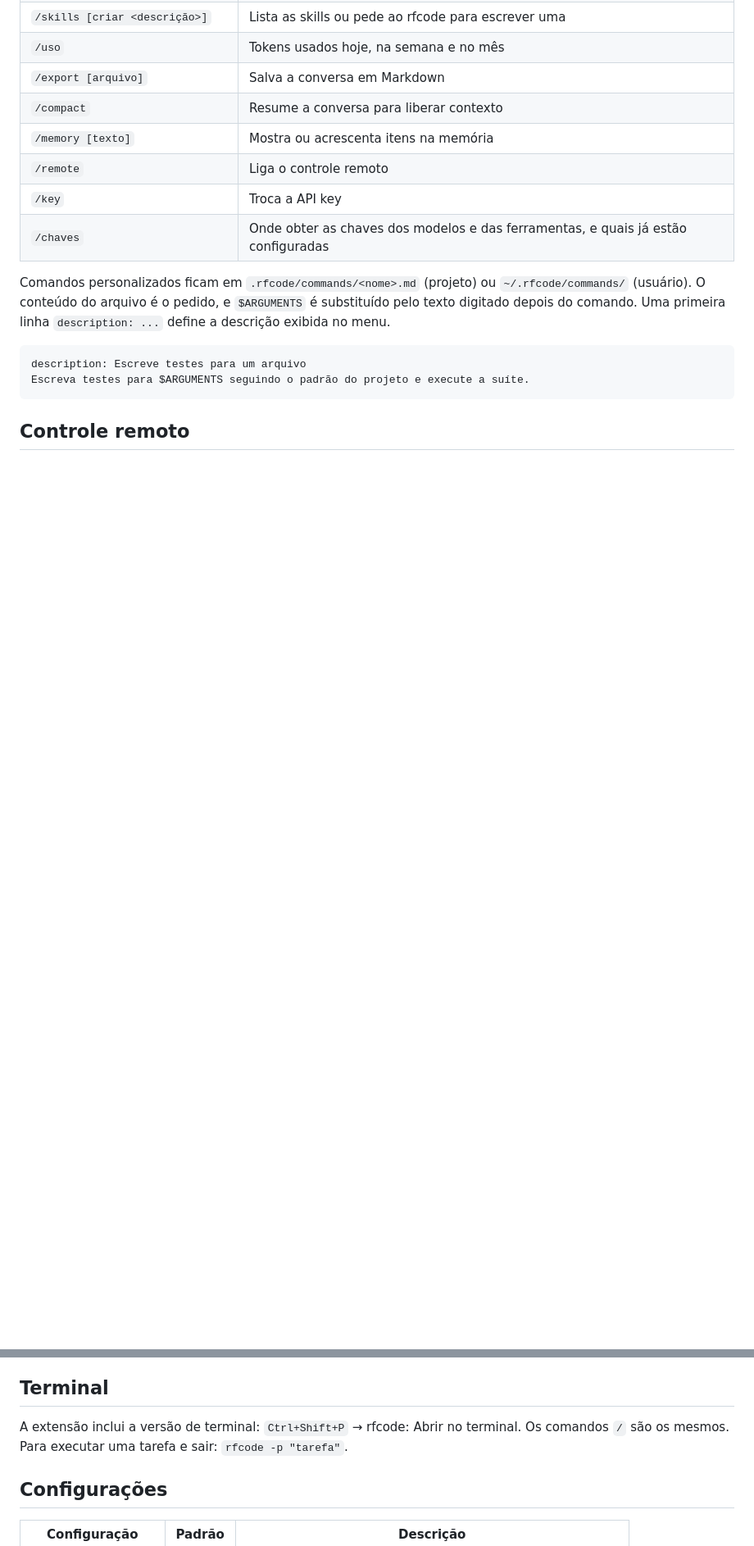
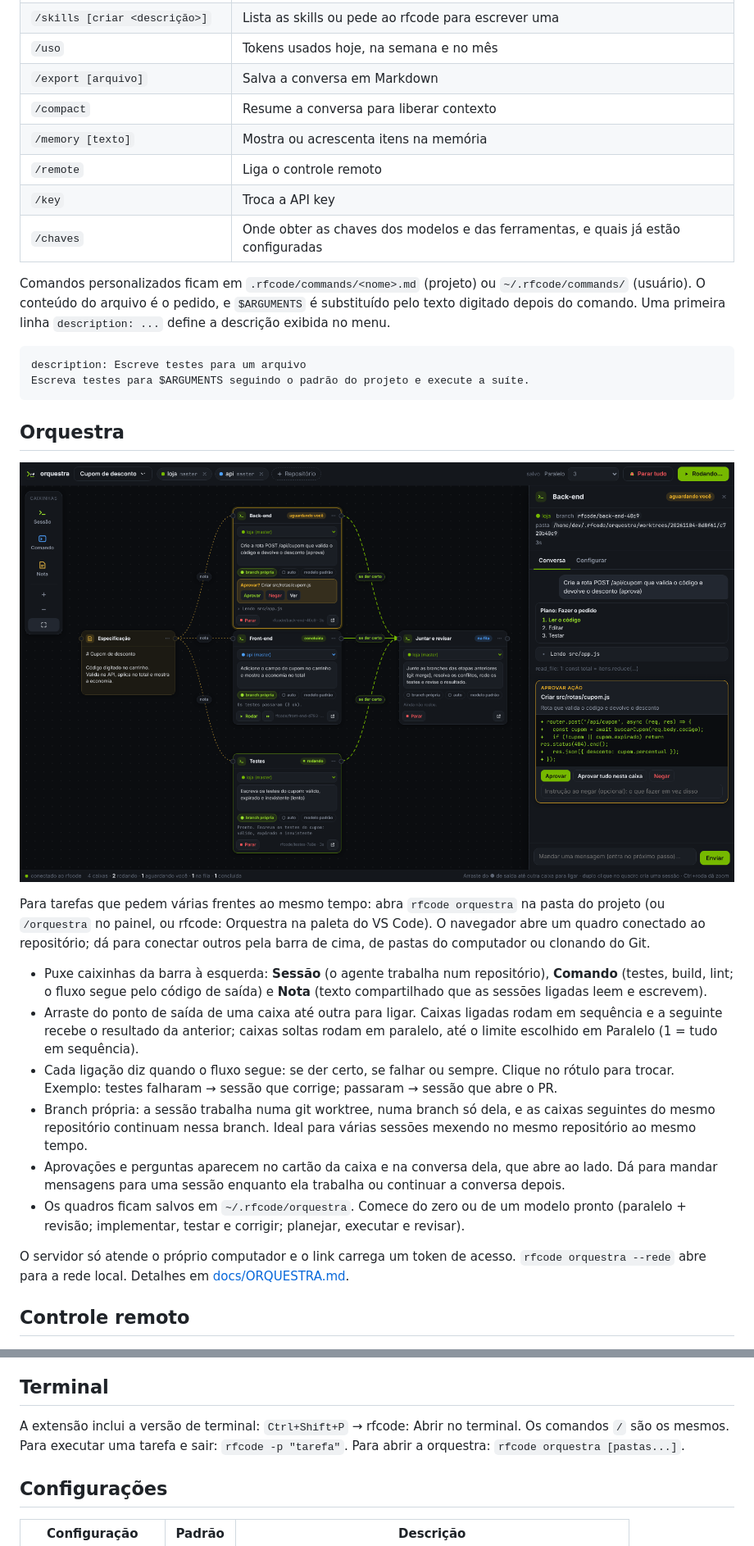
Before and after one commit to devrenanferrari/rfcode, a Markdown page: README.md, 2 parts joined by grey strips. Shown at 82% size. Rendered like a GitHub page; pictures changed too: docs/img/orquestra.png (added); blank space fills up the shorter version.

````diff
--- a/README.md
+++ b/README.md
@@ -94,6 +96,21 @@ Comandos personalizados ficam em `.rfcode/commands/<nome>.md` (projeto) ou `~/.r
 description: Escreve testes para um arquivo
 Escreva testes para $ARGUMENTS seguindo o padrão do projeto e execute a suíte.
 ```
+
+## Orquestra
+
+![Orquestra: sessões em paralelo ligadas num quadro](docs/img/orquestra.png)
+
+Para tarefas que pedem várias frentes ao mesmo tempo: abra `rfcode orquestra` na pasta do projeto (ou `/orquestra` no painel, ou rfcode: Orquestra na paleta do VS Code). O navegador abre um quadro conectado ao repositório; dá para conectar outros pela barra de cima, de pastas do computador ou clonando do Git.
+
+- Puxe caixinhas da barra à esquerda: **Sessão** (o agente trabalha num repositório), **Comando** (testes, build, lint; o fluxo segue pelo código de saída) e **Nota** (texto compartilhado que as sessões ligadas leem e escrevem).
+- Arraste do ponto de saída de uma caixa até outra para ligar. Caixas ligadas rodam em sequência e a seguinte recebe o resultado da anterior; caixas soltas rodam em paralelo, até o limite escolhido em Paralelo (1 = tudo em sequência).
+- Cada ligação diz quando o fluxo segue: se der certo, se falhar ou sempre. Clique no rótulo para trocar. Exemplo: testes falharam → sessão que corrige; passaram → sessão que abre o PR.
+- Branch própria: a sessão trabalha numa git worktree, numa branch só dela, e as caixas seguintes do mesmo repositório continuam nessa branch. Ideal para várias sessões mexendo no mesmo repositório ao mesmo tempo.
+- Aprovações e perguntas aparecem no cartão da caixa e na conversa dela, que abre ao lado. Dá para mandar mensagens para uma sessão enquanto ela trabalha ou continuar a conversa depois.
+- Os quadros ficam salvos em `~/.rfcode/orquestra`. Comece do zero ou de um modelo pronto (paralelo + revisão; implementar, testar e corrigir; planejar, executar e revisar).
+
+O servidor só atende o próprio computador e o link carrega um token de acesso. `rfcode orquestra --rede` abre para a rede local. Detalhes em [docs/ORQUESTRA.md](docs/ORQUESTRA.md).
 
 ## Controle remoto
 
@@ -173,7 +190,7 @@ Modelos da NVIDIA testados com as tarefas de referência do rfcode: `z-ai/glm-5.
 
 ## Terminal
 
-A extensão inclui a versão de terminal: `Ctrl+Shift+P` → rfcode: Abrir no terminal. Os comandos `/` são os mesmos. Para executar uma tarefa e sair: `rfcode -p "tarefa"`.
+A extensão inclui a versão de terminal: `Ctrl+Shift+P` → rfcode: Abrir no terminal. Os comandos `/` são os mesmos. Para executar uma tarefa e sair: `rfcode -p "tarefa"`. Para abrir a orquestra: `rfcode orquestra [pastas...]`.
 
 ## Configurações
 
````
Also changed, not shown: other parts of README.md (+2 -0 lines), CHANGELOG.md (+12 -0 lines), docs/DEVELOPMENT.md (+2 -0 lines), docs/ORQUESTRA.md (added, +124 -0 lines), 9 other files.
